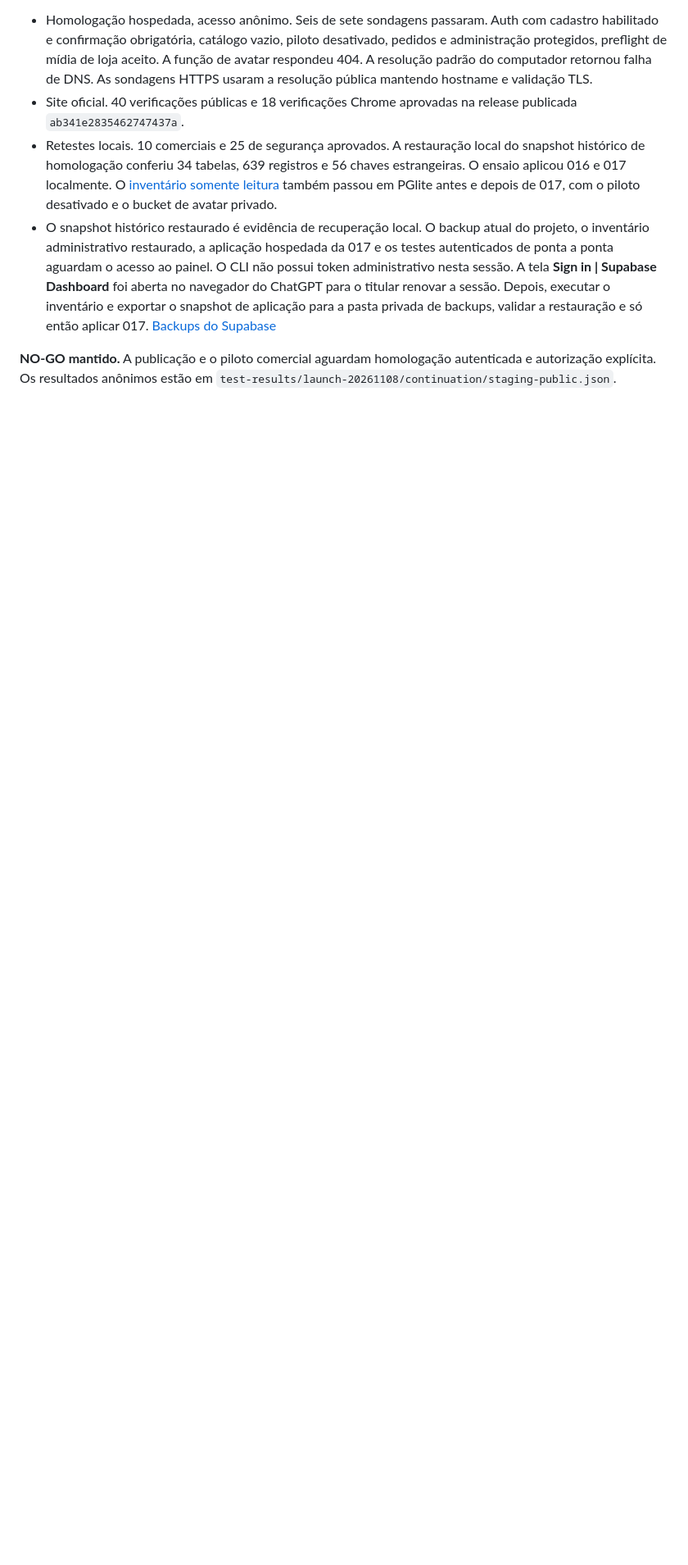
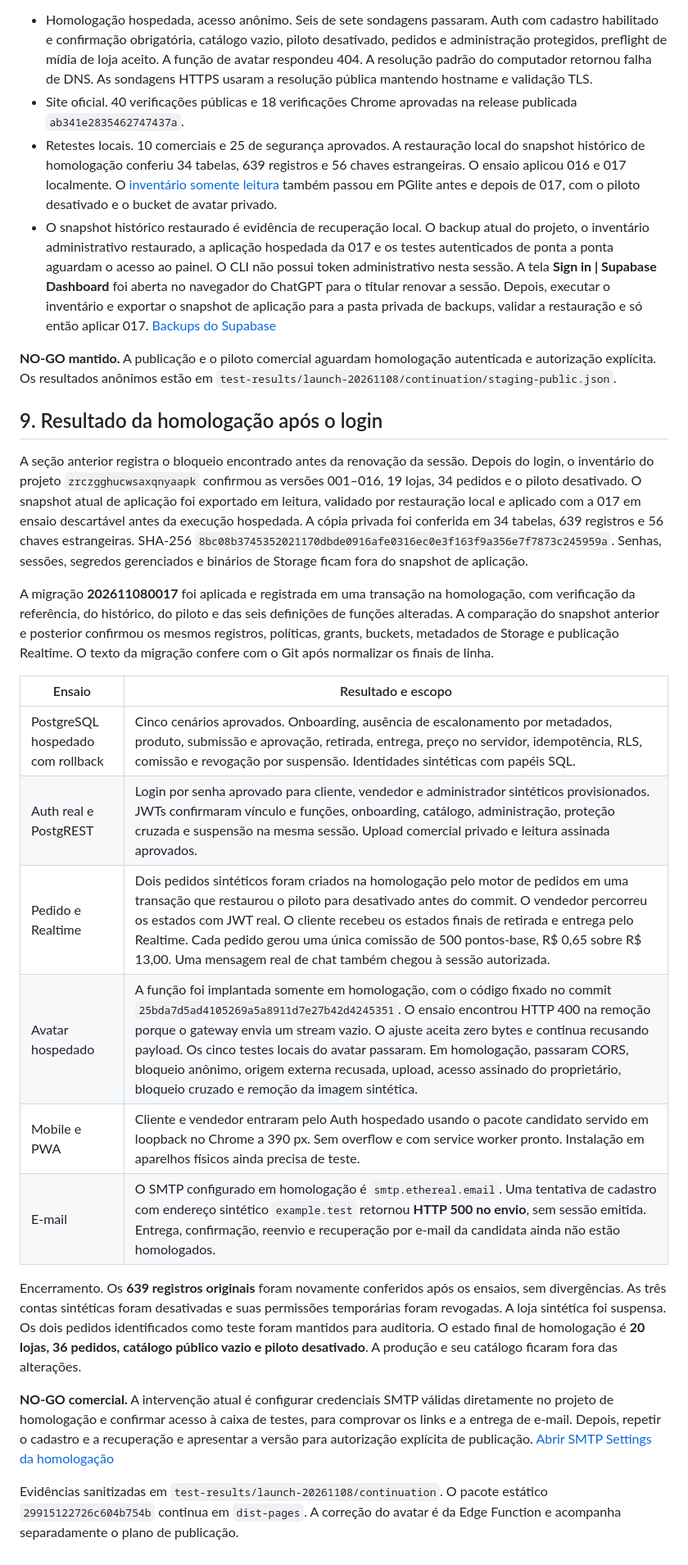
Before and after one commit to Rawanzin/NortFood, a Markdown page: docs/STATUS_LANCAMENTO.md, the part around the change. Shown at 82% size. Drawn GitHub-style; blank space fills up the shorter version.

Commit message:
docs: record authenticated staging and SMTP launch blocker [skip netlify]

```diff
--- a/docs/STATUS_LANCAMENTO.md
+++ b/docs/STATUS_LANCAMENTO.md
@@ -81,3 +81,24 @@ A branch foi enviada para [Rawanzin/NortFood](https://github.com/Rawanzin/NortFo
 - O snapshot histórico restaurado é evidência de recuperação local. O backup atual do projeto, o inventário administrativo restaurado, a aplicação hospedada da 017 e os testes autenticados de ponta a ponta aguardam o acesso ao painel. O CLI não possui token administrativo nesta sessão. A tela **Sign in | Supabase Dashboard** foi aberta no navegador do ChatGPT para o titular renovar a sessão. Depois, executar o inventário e exportar o snapshot de aplicação para a pasta privada de backups, validar a restauração e só então aplicar 017. [Backups do Supabase](https://supabase.com/docs/guides/platform/backups)
 
 **NO-GO mantido.** A publicação e o piloto comercial aguardam homologação autenticada e autorização explícita. Os resultados anônimos estão em `test-results/launch-20261108/continuation/staging-public.json`.
+
+## 9. Resultado da homologação após o login
+
+A seção anterior registra o bloqueio encontrado antes da renovação da sessão. Depois do login, o inventário do projeto `zrczgghucwsaxqnyaapk` confirmou as versões 001–016, 19 lojas, 34 pedidos e o piloto desativado. O snapshot atual de aplicação foi exportado em leitura, validado por restauração local e aplicado com a 017 em ensaio descartável antes da execução hospedada. A cópia privada foi conferida em 34 tabelas, 639 registros e 56 chaves estrangeiras. SHA-256 `8bc08b3745352021170dbde0916afe0316ec0e3f163f9a356e7f7873c245959a`. Senhas, sessões, segredos gerenciados e binários de Storage ficam fora do snapshot de aplicação.
+
+A migração **202611080017** foi aplicada e registrada em uma transação na homologação, com verificação da referência, do histórico, do piloto e das seis definições de funções alteradas. A comparação do snapshot anterior e posterior confirmou os mesmos registros, políticas, grants, buckets, metadados de Storage e publicação Realtime. O texto da migração confere com o Git após normalizar os finais de linha.
+
+| Ensaio | Resultado e escopo |
+| --- | --- |
+| PostgreSQL hospedado com rollback | Cinco cenários aprovados. Onboarding, ausência de escalonamento por metadados, produto, submissão e aprovação, retirada, entrega, preço no servidor, idempotência, RLS, comissão e revogação por suspensão. Identidades sintéticas com papéis SQL. |
+| Auth real e PostgREST | Login por senha aprovado para cliente, vendedor e administrador sintéticos provisionados. JWTs confirmaram vínculo e funções, onboarding, catálogo, administração, proteção cruzada e suspensão na mesma sessão. Upload comercial privado e leitura assinada aprovados. |
+| Pedido e Realtime | Dois pedidos sintéticos foram criados na homologação pelo motor de pedidos em uma transação que restaurou o piloto para desativado antes do commit. O vendedor percorreu os estados com JWT real. O cliente recebeu os estados finais de retirada e entrega pelo Realtime. Cada pedido gerou uma única comissão de 500 pontos-base, R$ 0,65 sobre R$ 13,00. Uma mensagem real de chat também chegou à sessão autorizada. |
+| Avatar hospedado | A função foi implantada somente em homologação, com o código fixado no commit `25bda7d5ad4105269a5a8911d7e27b42d4245351`. O ensaio encontrou HTTP 400 na remoção porque o gateway envia um stream vazio. O ajuste aceita zero bytes e continua recusando payload. Os cinco testes locais do avatar passaram. Em homologação, passaram CORS, bloqueio anônimo, origem externa recusada, upload, acesso assinado do proprietário, bloqueio cruzado e remoção da imagem sintética. |
+| Mobile e PWA | Cliente e vendedor entraram pelo Auth hospedado usando o pacote candidato servido em loopback no Chrome a 390 px. Sem overflow e com service worker pronto. Instalação em aparelhos físicos ainda precisa de teste. |
+| E-mail | O SMTP configurado em homologação é `smtp.ethereal.email`. Uma tentativa de cadastro com endereço sintético `example.test` retornou **HTTP 500 no envio**, sem sessão emitida. Entrega, confirmação, reenvio e recuperação por e-mail da candidata ainda não estão homologados. |
+
+Encerramento. Os **639 registros originais** foram novamente conferidos após os ensaios, sem divergências. As três contas sintéticas foram desativadas e suas permissões temporárias foram revogadas. A loja sintética foi suspensa. Os dois pedidos identificados como teste foram mantidos para auditoria. O estado final de homologação é **20 lojas, 36 pedidos, catálogo público vazio e piloto desativado**. A produção e seu catálogo ficaram fora das alterações.
+
+**NO-GO comercial.** A intervenção atual é configurar credenciais SMTP válidas diretamente no projeto de homologação e confirmar acesso à caixa de testes, para comprovar os links e a entrega de e-mail. Depois, repetir o cadastro e a recuperação e apresentar a versão para autorização explícita de publicação. [Abrir SMTP Settings da homologação](https://supabase.com/dashboard/project/zrczgghucwsaxqnyaapk/auth/smtp)
+
+Evidências sanitizadas em `test-results/launch-20261108/continuation`. O pacote estático `29915122726c604b754b` continua em `dist-pages`. A correção do avatar é da Edge Function e acompanha separadamente o plano de publicação.
```
